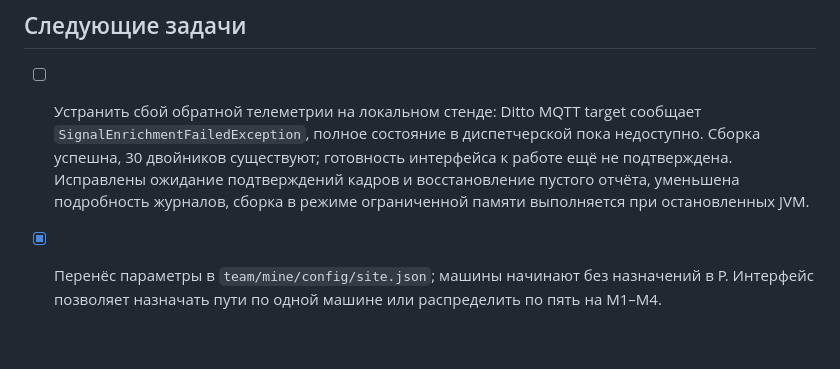
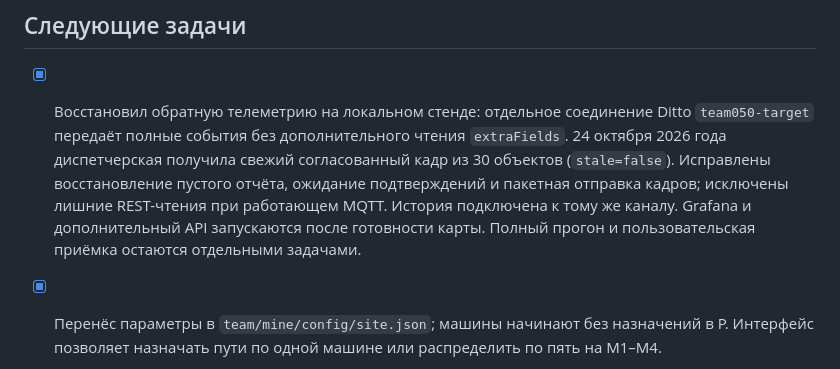
Before and after one commit to openegiz-contest/team-050, a Markdown page: TO_DO.md, the part around the change. Rendered like a GitHub page; blank space fills up the shorter version.

Commit message:
docs: record restored mine telemetry and first complete live frame

```diff
--- a/TO_DO.md
+++ b/TO_DO.md
@@ -42,7 +42,7 @@
 
 ## Следующие задачи
 
-- [ ] Устранить сбой обратной телеметрии на локальном стенде: Ditto MQTT target сообщает `SignalEnrichmentFailedException`, полное состояние в диспетчерской пока недоступно. Сборка успешна, 30 двойников существуют; готовность интерфейса к работе ещё не подтверждена. Исправлены ожидание подтверждений кадров и восстановление пустого отчёта, уменьшена подробность журналов, сборка в режиме ограниченной памяти выполняется при остановленных JVM.
+- [x] Восстановил обратную телеметрию на локальном стенде: отдельное соединение Ditto `team050-target` передаёт полные события без дополнительного чтения `extraFields`. 24 октября 2026 года диспетчерская получила свежий согласованный кадр из 30 объектов (`stale=false`). Исправлены восстановление пустого отчёта, ожидание подтверждений и пакетная отправка кадров; исключены лишние REST-чтения при работающем MQTT. История подключена к тому же каналу. Grafana и дополнительный API запускаются после готовности карты. Полный прогон и пользовательская приёмка остаются отдельными задачами.
 
 - [x] Перенёс параметры в `team/mine/config/site.json`; машины начинают без назначений в P. Интерфейс позволяет назначать пути по одной машине или распределить по пять на M1–M4.
 - [x] Добавил код первого сценария Go + TypeScript в `team/mine/`: симулятор, MQTT/Ditto, 2D-интерфейс, сохранение, отчёты и запуск Docker. Серверы и интерфейс собраны; полный прогон и приёмка ещё предстоят.
```
